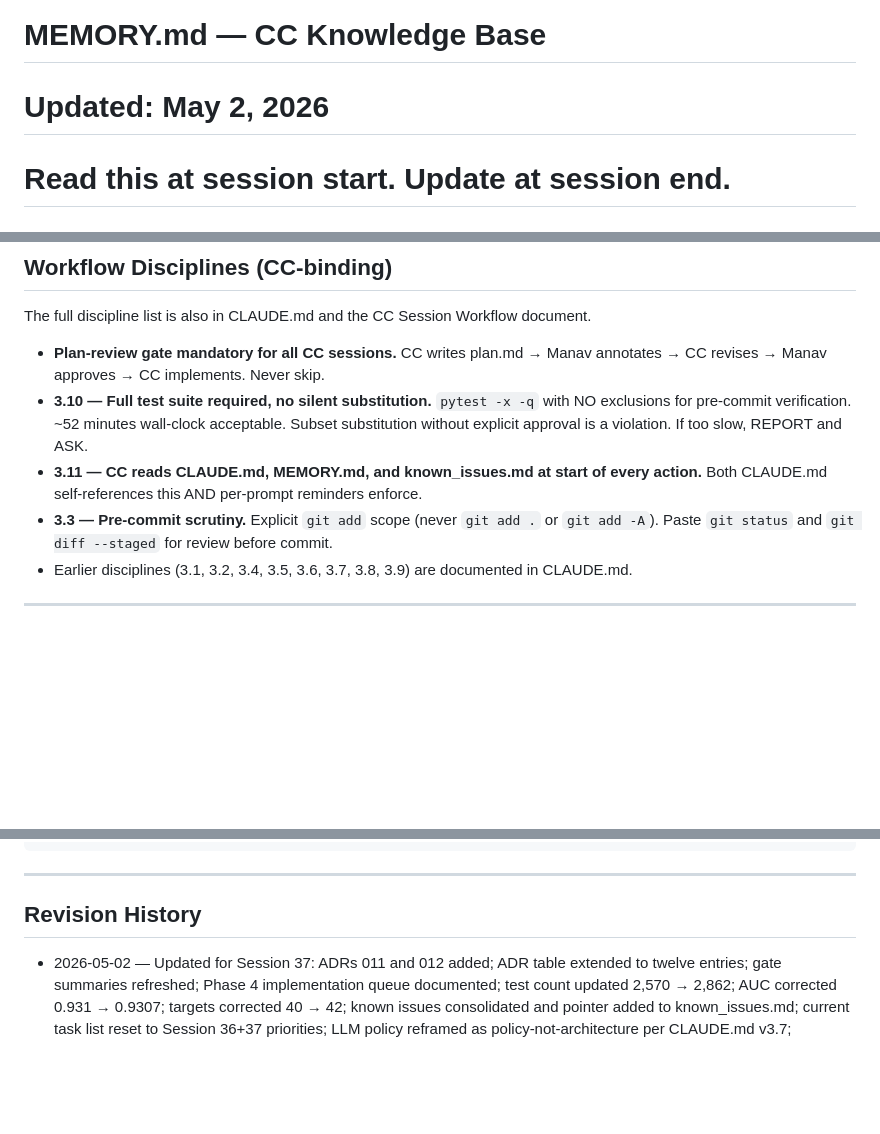
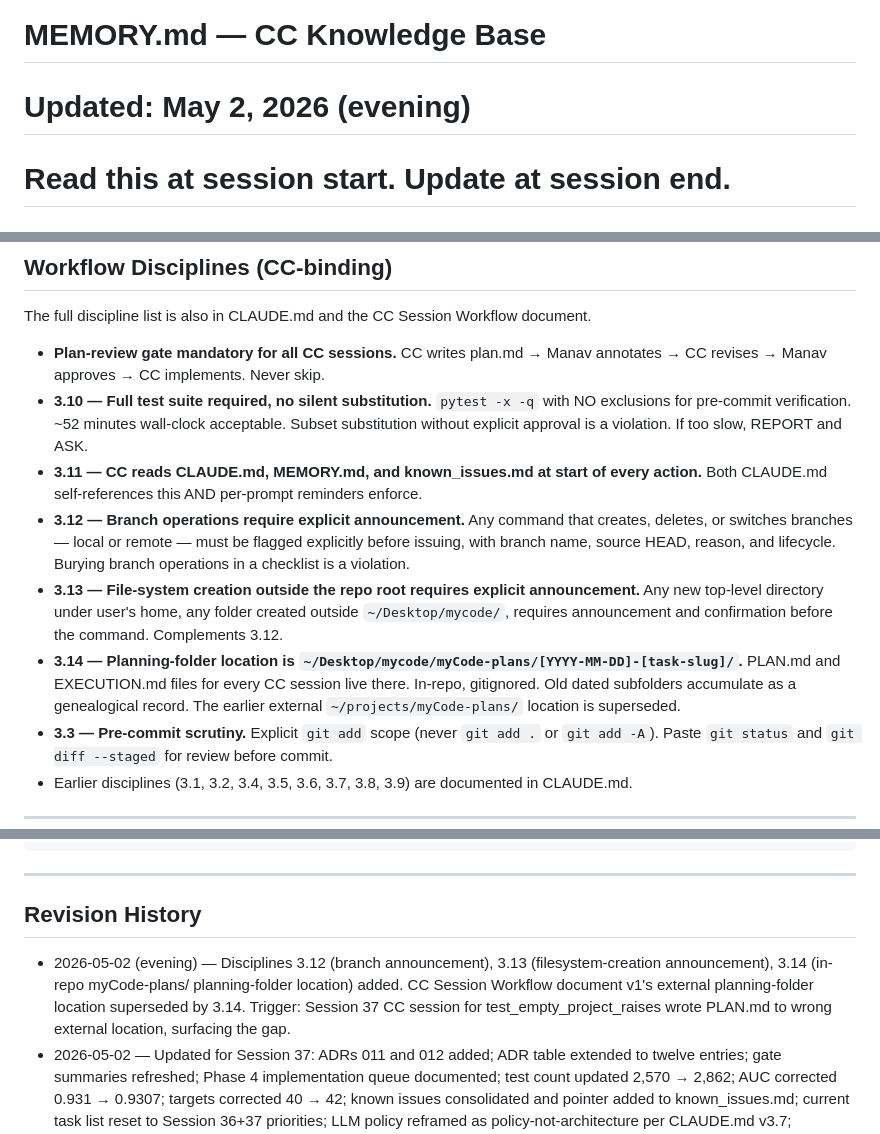
Before and after one commit to Manav-Guha/mycode, a Markdown page: MEMORY.md, 3 parts joined by grey strips. Rendered like a GitHub page; blank space fills up the shorter version.

```diff
--- a/MEMORY.md
+++ b/MEMORY.md
@@ -1,5 +1,5 @@
 # MEMORY.md — CC Knowledge Base
-# Updated: May 2, 2026
+# Updated: May 2, 2026 (evening)
 # Read this at session start. Update at session end.
 # Per discipline 3.11, read alongside CLAUDE.md and known_issues.md.
 
@@ -163,6 +163,9 @@ The full discipline list is also in CLAUDE.md and the CC Session Workflow docume
 - **Plan-review gate mandatory for all CC sessions.** CC writes plan.md → Manav annotates → CC revises → Manav approves → CC implements. Never skip.
 - **3.10 — Full test suite required, no silent substitution.** `pytest -x -q` with NO exclusions for pre-commit verification. ~52 minutes wall-clock acceptable. Subset substitution without explicit approval is a violation. If too slow, REPORT and ASK.
 - **3.11 — CC reads CLAUDE.md, MEMORY.md, and known_issues.md at start of every action.** Both CLAUDE.md self-references this AND per-prompt reminders enforce.
+- **3.12 — Branch operations require explicit announcement.** Any command that creates, deletes, or switches branches — local or remote — must be flagged explicitly before issuing, with branch name, source HEAD, reason, and lifecycle. Burying branch operations in a checklist is a violation.
+- **3.13 — File-system creation outside the repo root requires explicit announcement.** Any new top-level directory under user's home, any folder created outside `~/Desktop/mycode/`, requires announcement and confirmation before the command. Complements 3.12.
+- **3.14 — Planning-folder location is `~/Desktop/mycode/myCode-plans/[YYYY-MM-DD]-[task-slug]/`.** PLAN.md and EXECUTION.md files for every CC session live there. In-repo, gitignored. Old dated subfolders accumulate as a genealogical record. The earlier external `~/projects/myCode-plans/` location is superseded.
 - **3.3 — Pre-commit scrutiny.** Explicit `git add` scope (never `git add .` or `git add -A`). Paste `git status` and `git diff --staged` for review before commit.
 - Earlier disciplines (3.1, 3.2, 3.4, 3.5, 3.6, 3.7, 3.8, 3.9) are documented in CLAUDE.md.
 
@@ -185,5 +188,6 @@ cd ~/Desktop/mycode && caffeinate -s python3 scripts/batch_mine.py --input corpu
 
 ## Revision History
 
+- 2026-05-02 (evening) — Disciplines 3.12 (branch announcement), 3.13 (filesystem-creation announcement), 3.14 (in-repo myCode-plans/ planning-folder location) added. CC Session Workflow document v1's external planning-folder location superseded by 3.14. Trigger: Session 37 CC session for test_empty_project_raises wrote PLAN.md to wrong external location, surfacing the gap.
 - 2026-05-02 — Updated for Session 37: ADRs 011 and 012 added; ADR table extended to twelve entries; gate summaries refreshed; Phase 4 implementation queue documented; test count updated 2,570 → 2,862; AUC corrected 0.931 → 0.9307; targets corrected 40 → 42; known issues consolidated and pointer added to known_issues.md; current task list reset to Session 36+37 priorities; LLM policy reframed as policy-not-architecture per CLAUDE.md v3.7; disciplines 3.10/3.11 added.
 - 2026-04-06 — Original.
```
Also changed, not shown: CLAUDE.md (+5 -1 lines).
